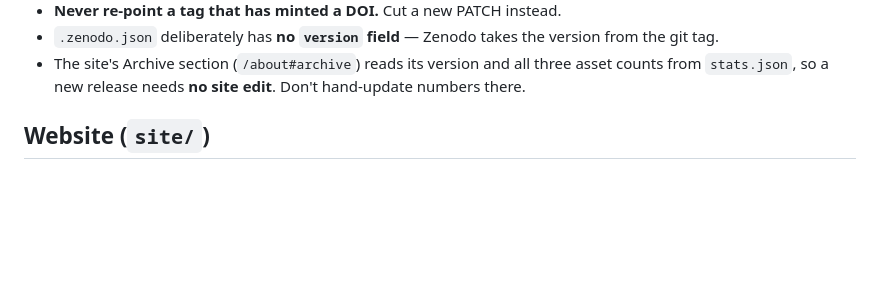
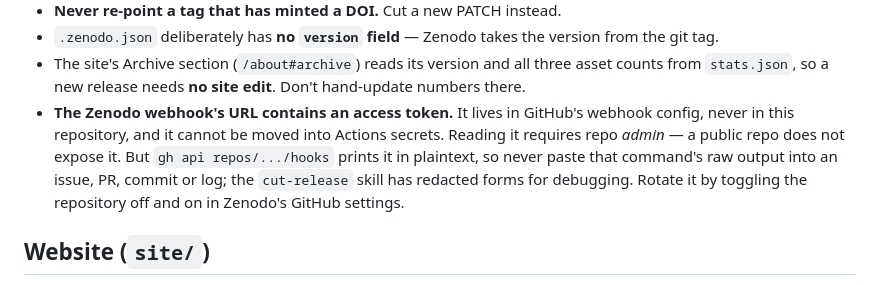
Before and after one commit to BioComputingUP/nto-registry, a Markdown page: AGENTS.md, the part around the change. Rendered like a GitHub page; blank space fills up the shorter version.

Commit message:
Document the Zenodo webhook token's handling in the release workflow
The Zenodo integration authenticates with an access token embedded in the
webhook URL. It is not in the repository and cannot be moved into Actions
secrets — secrets are only interpolated into workflow runs, while webhook
URLs are stored verbatim by GitHub. Reading it requires repo admin, so a
public repository does not expose it.

The practical hazard is narrower: `gh api repos/.../hooks` prints the token
in plaintext, and that command is exactly what someone reaches for when a
release does not show up on Zenodo. Both docs now say not to paste its raw
output anywhere, and Step 6 of the skill gives redacted forms that strip the
query string, plus how to read the delivery log — a 403 carrying "unusual
traffic from your network" on a duplicate event is Zenodo's bot protection,
not a failed archive, and is only a real failure if no delivery succeeded.

Also records how to rotate the token: toggle the repository off and on in
Zenodo's GitHub settings, which recreates the hook. Existing DOIs are
unaffected.

Co-Authored-By: Claude Opus 5 <noreply@anthropic.com>

```diff
--- a/AGENTS.md
+++ b/AGENTS.md
@@ -108,6 +108,13 @@ procedure. The parts worth knowing before you touch anything release-related:
 - The site's Archive section (`/about#archive`) reads its version and all
   three asset counts from `stats.json`, so a new release needs **no site
   edit**. Don't hand-update numbers there.
+- **The Zenodo webhook's URL contains an access token.** It lives in GitHub's
+  webhook config, never in this repository, and it cannot be moved into
+  Actions secrets. Reading it requires repo *admin* — a public repo does not
+  expose it. But `gh api repos/.../hooks` prints it in plaintext, so never
+  paste that command's raw output into an issue, PR, commit or log; the
+  `cut-release` skill has redacted forms for debugging. Rotate it by toggling
+  the repository off and on in Zenodo's GitHub settings.
 
 ## Website (`site/`)
 
```
Also changed, not shown: 1 other file.
